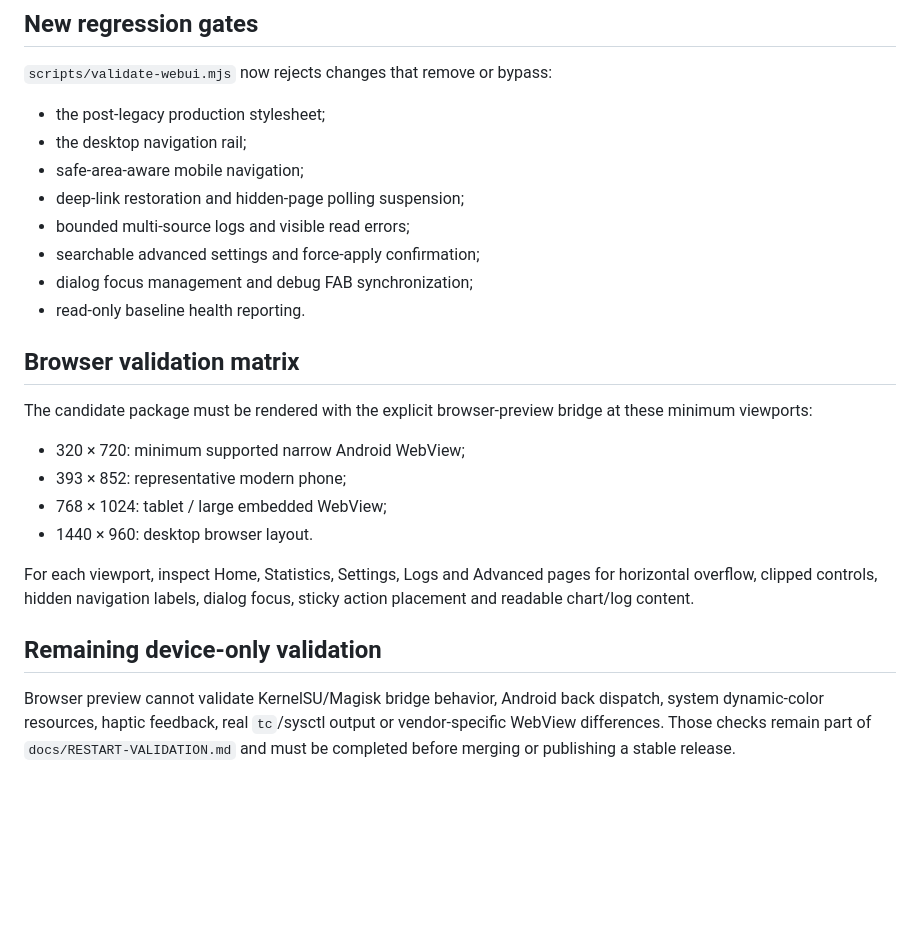
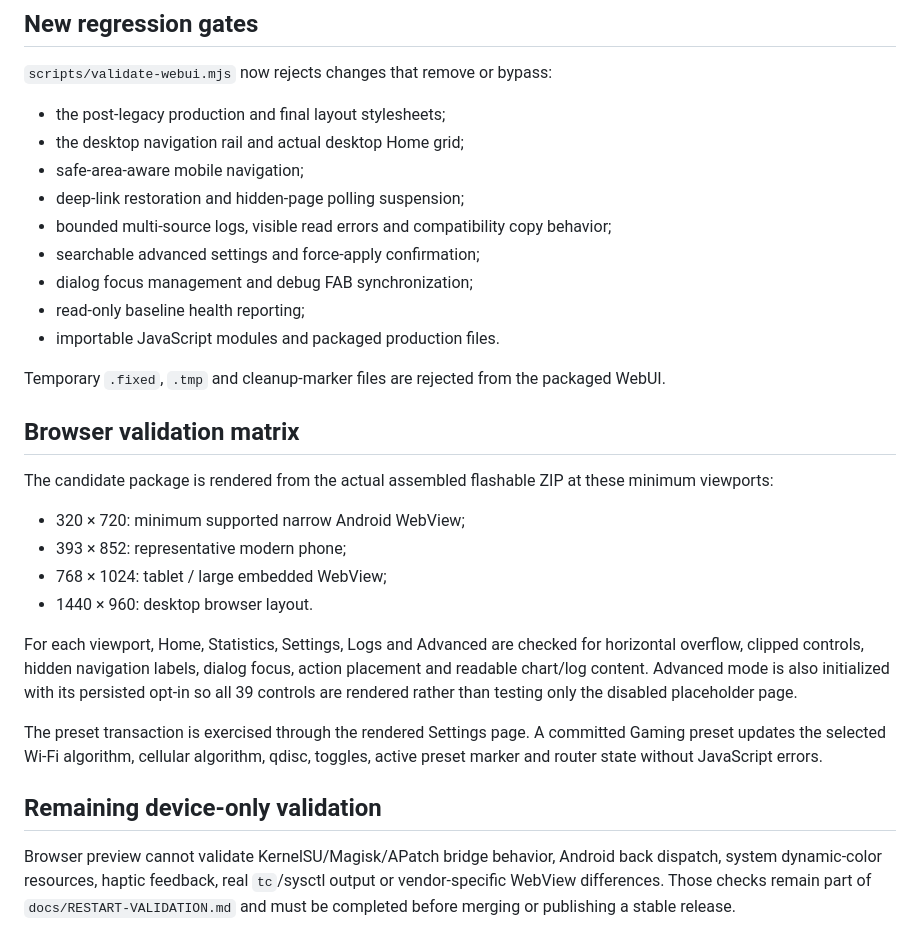
Before and after one commit to Zhanfg/TCP_Optimiser_RS, a Markdown page: docs/WEBUI-RESTART-AUDIT.md, the part around one of its changes. Drawn GitHub-style; blank space fills up the shorter version.

```diff
--- a/docs/WEBUI-RESTART-AUDIT.md
+++ b/docs/WEBUI-RESTART-AUDIT.md
@@ -51,26 +71,31 @@ The first restart pass focused on kernel-state rollback and module lifecycle saf
 
 `scripts/validate-webui.mjs` now rejects changes that remove or bypass:
 
-- the post-legacy production stylesheet;
-- the desktop navigation rail;
+- the post-legacy production and final layout stylesheets;
+- the desktop navigation rail and actual desktop Home grid;
 - safe-area-aware mobile navigation;
 - deep-link restoration and hidden-page polling suspension;
-- bounded multi-source logs and visible read errors;
+- bounded multi-source logs, visible read errors and compatibility copy behavior;
 - searchable advanced settings and force-apply confirmation;
 - dialog focus management and debug FAB synchronization;
-- read-only baseline health reporting.
+- read-only baseline health reporting;
+- importable JavaScript modules and packaged production files.
+
+Temporary `.fixed`, `.tmp` and cleanup-marker files are rejected from the packaged WebUI.
 
 ## Browser validation matrix
 
-The candidate package must be rendered with the explicit browser-preview bridge at these minimum viewports:
+The candidate package is rendered from the actual assembled flashable ZIP at these minimum viewports:
 
 - 320 × 720: minimum supported narrow Android WebView;
 - 393 × 852: representative modern phone;
 - 768 × 1024: tablet / large embedded WebView;
 - 1440 × 960: desktop browser layout.
 
-For each viewport, inspect Home, Statistics, Settings, Logs and Advanced pages for horizontal overflow, clipped controls, hidden navigation labels, dialog focus, sticky action placement and readable chart/log content.
+For each viewport, Home, Statistics, Settings, Logs and Advanced are checked for horizontal overflow, clipped controls, hidden navigation labels, dialog focus, action placement and readable chart/log content. Advanced mode is also initialized with its persisted opt-in so all 39 controls are rendered rather than testing only the disabled placeholder page.
+
+The preset transaction is exercised through the rendered Settings page. A committed Gaming preset updates the selected Wi-Fi algorithm, cellular algorithm, qdisc, toggles, active preset marker and router state without JavaScript errors.
 
 ## Remaining device-only validation
 
-Browser preview cannot validate KernelSU/Magisk bridge behavior, Android back dispatch, system dynamic-color resources, haptic feedback, real `tc`/sysctl output or vendor-specific WebView differences. Those checks remain part of `docs/RESTART-VALIDATION.md` and must be completed before merging or publishing a stable release.
+Browser preview cannot validate KernelSU/Magisk/APatch bridge behavior, Android back dispatch, system dynamic-color resources, haptic feedback, real `tc`/sysctl output or vendor-specific WebView differences. Those checks remain part of `docs/RESTART-VALIDATION.md` and must be completed before merging or publishing a stable release.
```
Also changed, not shown: other parts of docs/WEBUI-RESTART-AUDIT.md (+24 -4 lines).
